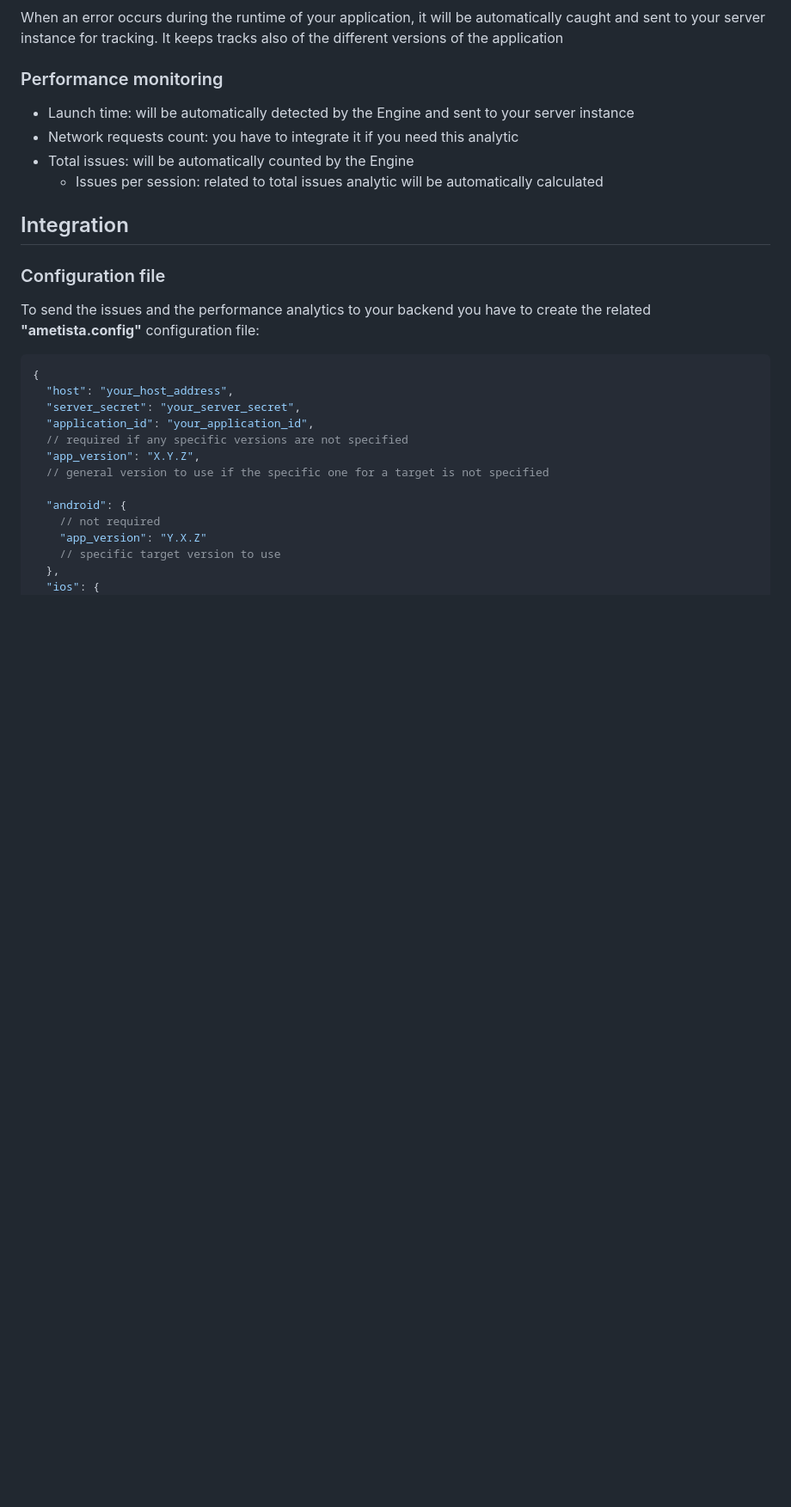
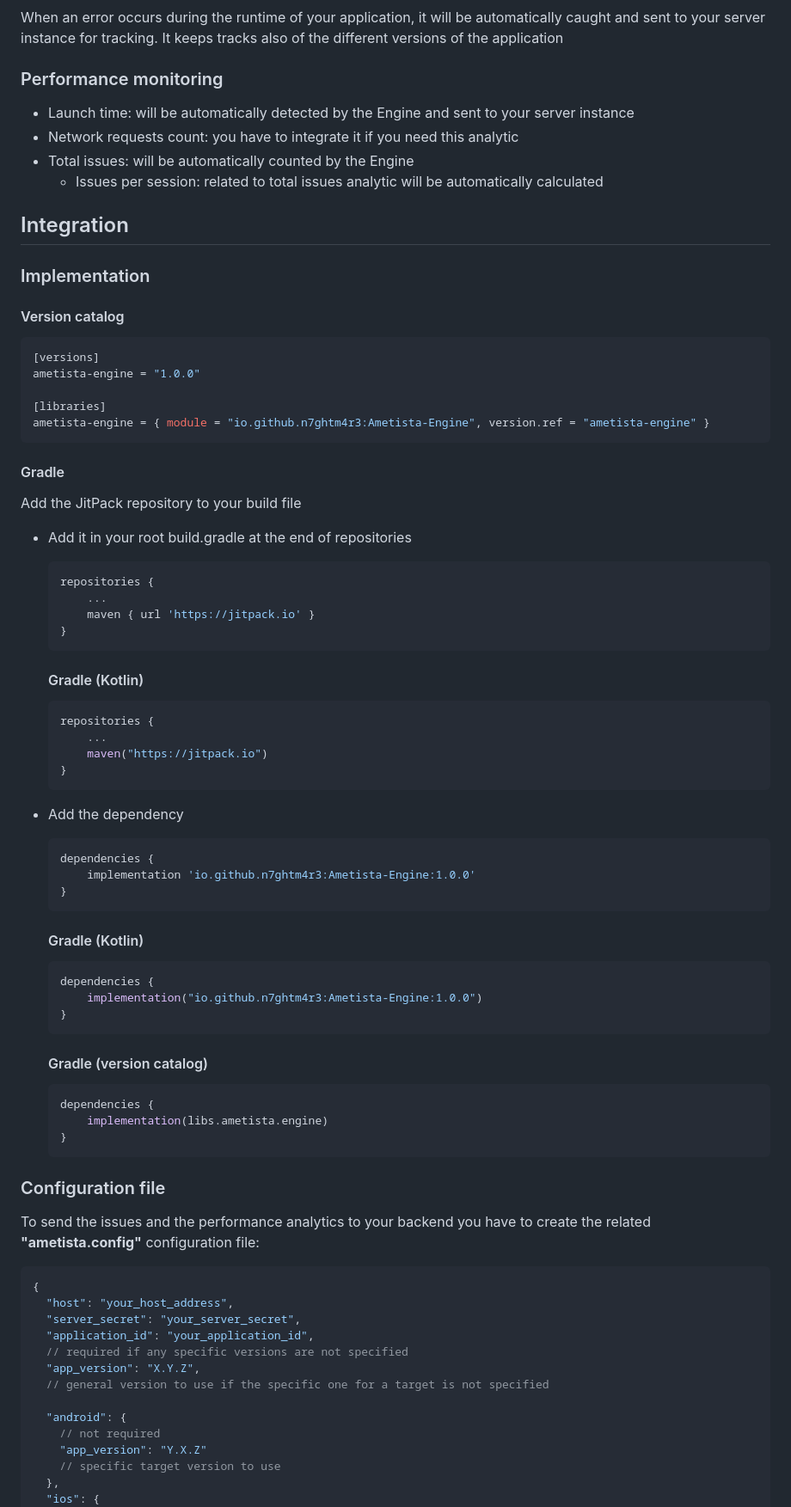
Before and after one commit to N7ghtm4r3/Ametista-Engine, a Markdown page: README.md, the part around the change. Shown at 86% size. Drawn GitHub-style; blank space fills up the shorter version.

````diff
--- a/README.md
+++ b/README.md
@@ -53,6 +53,64 @@ also of the different versions of the application
   - Issues per session: related to total issues analytic will be automatically calculated
 
 ## Integration
+
+### Implementation
+
+#### Version catalog
+
+```gradle
+[versions]
+ametista-engine = "1.0.0"
+
+[libraries]
+ametista-engine = { module = "io.github.n7ghtm4r3:Ametista-Engine", version.ref = "ametista-engine" }
+```
+
+#### Gradle
+
+Add the JitPack repository to your build file
+
+- Add it in your root build.gradle at the end of repositories
+
+    ```gradle
+    repositories {
+        ...
+        maven { url 'https://jitpack.io' }
+    }
+    ```
+
+    #### Gradle (Kotlin)
+
+    ```gradle
+    repositories {
+        ...
+        maven("https://jitpack.io")
+    }
+    ```
+
+- Add the dependency
+
+    ```gradle
+    dependencies {
+        implementation 'io.github.n7ghtm4r3:Ametista-Engine:1.0.0'
+    }
+    ```
+
+    #### Gradle (Kotlin)
+
+    ```gradle
+    dependencies {
+        implementation("io.github.n7ghtm4r3:Ametista-Engine:1.0.0")
+    }
+    ```
+
+    #### Gradle (version catalog)
+
+    ```gradle
+    dependencies {
+        implementation(libs.ametista.engine)
+    }
+    ```
 
 ### Configuration file
 
````
